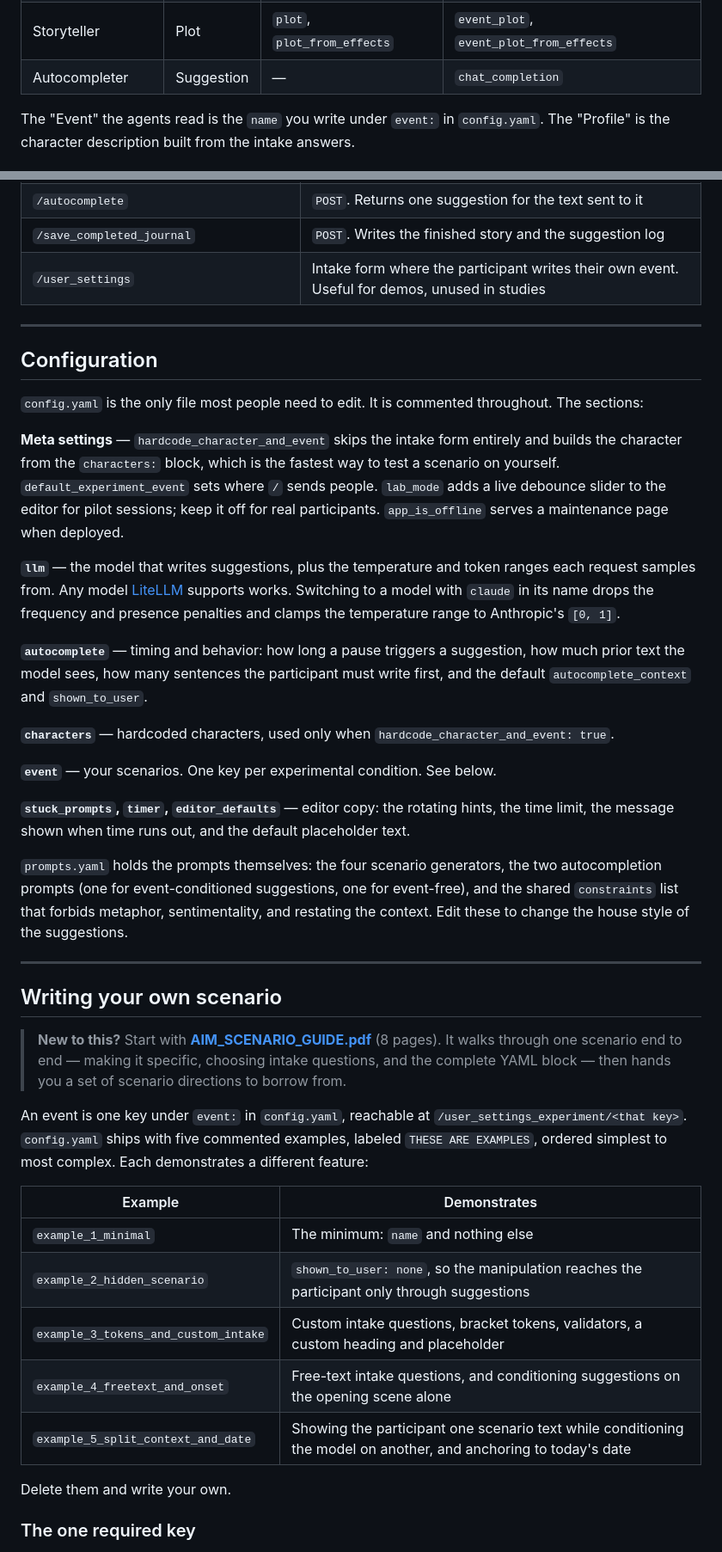
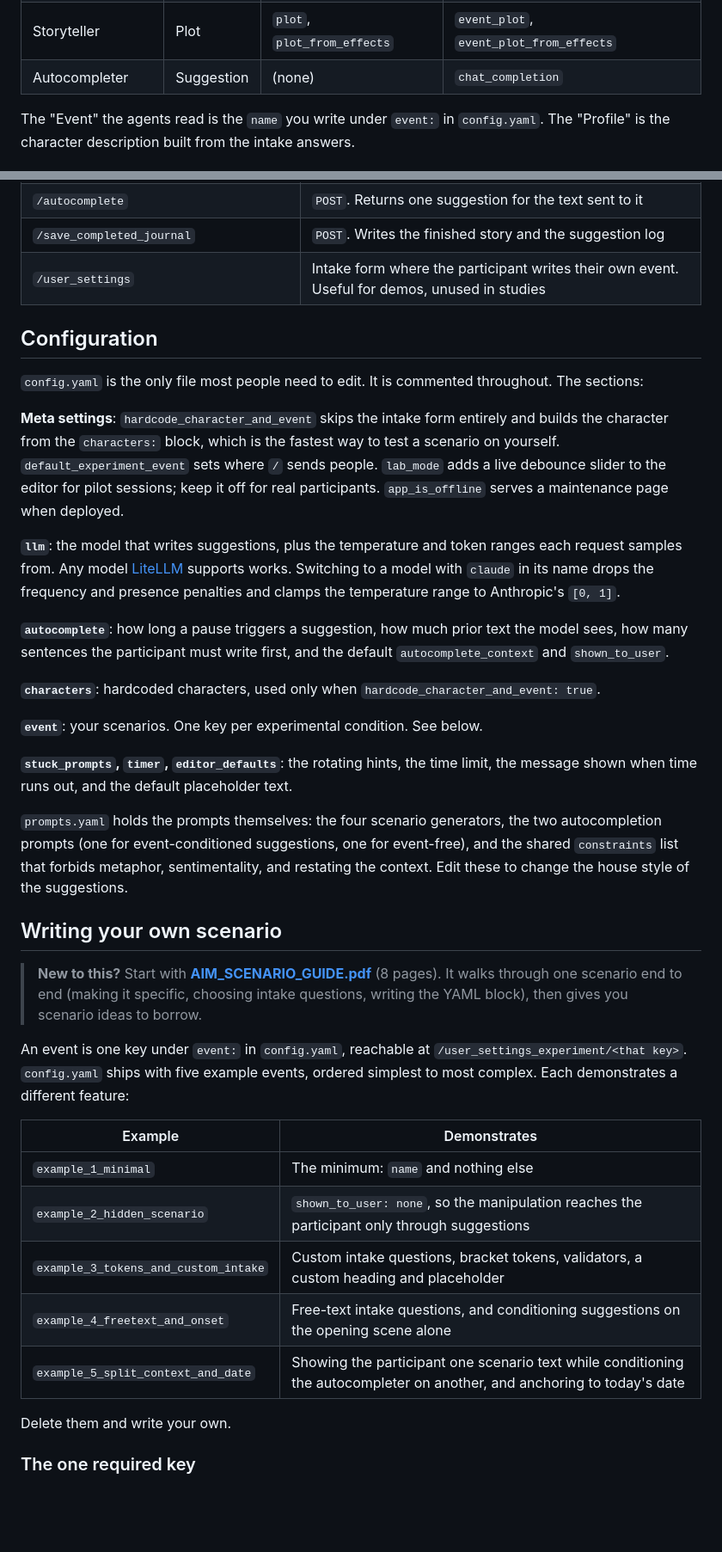
Before and after one commit to josh-ashkinaze/asif-machine, a Markdown page: README.md, 2 parts joined by grey strips. Shown at 86% size. GitHub-like rendering; blank space fills up the shorter version.

Commit message:
tighten readme, add railway url pattern

```diff
--- a/README.md
+++ b/README.md
@@ -41,7 +21,7 @@ The figure names the agents; the code names their outputs. They line up like thi
 | Initializer | Onset | `start` | `start_of_event` |
 | Predictor | Effects | `effects` | `dynamic_effects` |
 | Storyteller | Plot | `plot`, `plot_from_effects` | `event_plot`, `event_plot_from_effects` |
-| Autocompleter | Suggestion | — | `chat_completion` |
+| Autocompleter | Suggestion | (none) | `chat_completion` |
 
 The "Event" the agents read is the `name` you write under `event:` in `config.yaml`. The "Profile" is the character description built from the intake answers.
 
@@ -160,33 +136,29 @@ requirements.txt    Direct dependencies
 | `/save_completed_journal` | `POST`. Writes the finished story and the suggestion log |
 | `/user_settings` | Intake form where the participant writes their own event. Useful for demos, unused in studies |
 
----
-
 ## Configuration
 
 `config.yaml` is the only file most people need to edit. It is commented throughout. The sections:
 
-**Meta settings** — `hardcode_character_and_event` skips the intake form entirely and builds the character from the `characters:` block, which is the fastest way to test a scenario on yourself. `default_experiment_event` sets where `/` sends people. `lab_mode` adds a live debounce slider to the editor for pilot sessions; keep it off for real participants. `app_is_offline` serves a maintenance page when deployed.
+**Meta settings**: `hardcode_character_and_event` skips the intake form entirely and builds the character from the `characters:` block, which is the fastest way to test a scenario on yourself. `default_experiment_event` sets where `/` sends people. `lab_mode` adds a live debounce slider to the editor for pilot sessions; keep it off for real participants. `app_is_offline` serves a maintenance page when deployed.
 
-**`llm`** — the model that writes suggestions, plus the temperature and token ranges each request samples from. Any model [LiteLLM](https://docs.litellm.ai/docs/providers) supports works. Switching to a model with `claude` in its name drops the frequency and presence penalties and clamps the temperature range to Anthropic's `[0, 1]`.
+**`llm`**: the model that writes suggestions, plus the temperature and token ranges each request samples from. Any model [LiteLLM](https://docs.litellm.ai/docs/providers) supports works. Switching to a model with `claude` in its name drops the frequency and presence penalties and clamps the temperature range to Anthropic's `[0, 1]`.
 
-**`autocomplete`** — timing and behavior: how long a pause triggers a suggestion, how much prior text the model sees, how many sentences the participant must write first, and the default `autocomplete_context` and `shown_to_user`.
+**`autocomplete`**: how long a pause triggers a suggestion, how much prior text the model sees, how many sentences the participant must write first, and the default `autocomplete_context` and `shown_to_user`.
 
-**`characters`** — hardcoded characters, used only when `hardcode_character_and_event: true`.
+**`characters`**: hardcoded characters, used only when `hardcode_character_and_event: true`.
 
-**`event`** — your scenarios. One key per experimental condition. See below.
+**`event`**: your scenarios. One key per experimental condition. See below.
 
-**`stuck_prompts`, `timer`, `editor_defaults`** — editor copy: the rotating hints, the time limit, the message shown when time runs out, and the default placeholder text.
+**`stuck_prompts`, `timer`, `editor_defaults`**: the rotating hints, the time limit, the message shown when time runs out, and the default placeholder text.
 
 `prompts.yaml` holds the prompts themselves: the four scenario generators, the two autocompletion prompts (one for event-conditioned suggestions, one for event-free), and the shared `constraints` list that forbids metaphor, sentimentality, and restating the context. Edit these to change the house style of the suggestions.
 
----
-
 ## Writing your own scenario
 
-> **New to this?** Start with **[AIM_SCENARIO_GUIDE.pdf](docs/AIM_SCENARIO_GUIDE.pdf)** (8 pages). It walks through one scenario end to end — making it specific, choosing intake questions, and the complete YAML block — then hands you a set of scenario directions to borrow from.
+> **New to this?** Start with **[AIM_SCENARIO_GUIDE.pdf](docs/AIM_SCENARIO_GUIDE.pdf)** (8 pages). It walks through one scenario end to end (making it specific, choosing intake questions, writing the YAML block), then gives you scenario ideas to borrow.
 
-An event is one key under `event:` in `config.yaml`, reachable at `/user_settings_experiment/<that key>`. `config.yaml` ships with five commented examples, labeled `THESE ARE EXAMPLES`, ordered simplest to most complex. Each demonstrates a different feature:
+An event is one key under `event:` in `config.yaml`, reachable at `/user_settings_experiment/<that key>`. `config.yaml` ships with five example events, ordered simplest to most complex. Each demonstrates a different feature:
 
 | Example | Demonstrates |
 |---|---|
@@ -194,7 +166,7 @@ An event is one key under `event:` in `config.yaml`, reachable at `/user_setting
 | `example_2_hidden_scenario` | `shown_to_user: none`, so the manipulation reaches the participant only through suggestions |
 | `example_3_tokens_and_custom_intake` | Custom intake questions, bracket tokens, validators, a custom heading and placeholder |
 | `example_4_freetext_and_onset` | Free-text intake questions, and conditioning suggestions on the opening scene alone |
-| `example_5_split_context_and_date` | Showing the participant one scenario text while conditioning the model on another, and anchoring to today's date |
+| `example_5_split_context_and_date` | Showing the participant one scenario text while conditioning the autocompleter on another, and anchoring to today's date |
 
 Delete them and write your own.
 
```
Also changed, not shown: other parts of README.md (+16 -56 lines).
